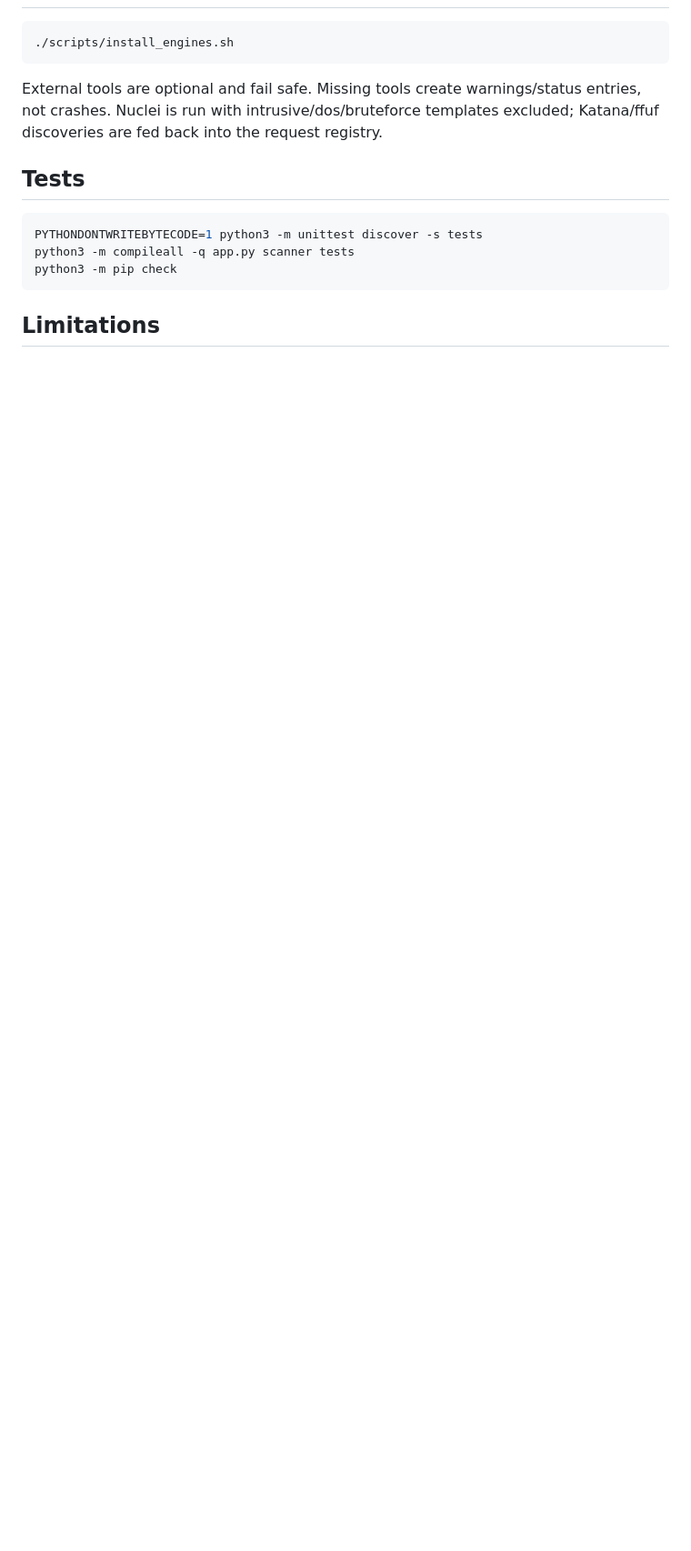
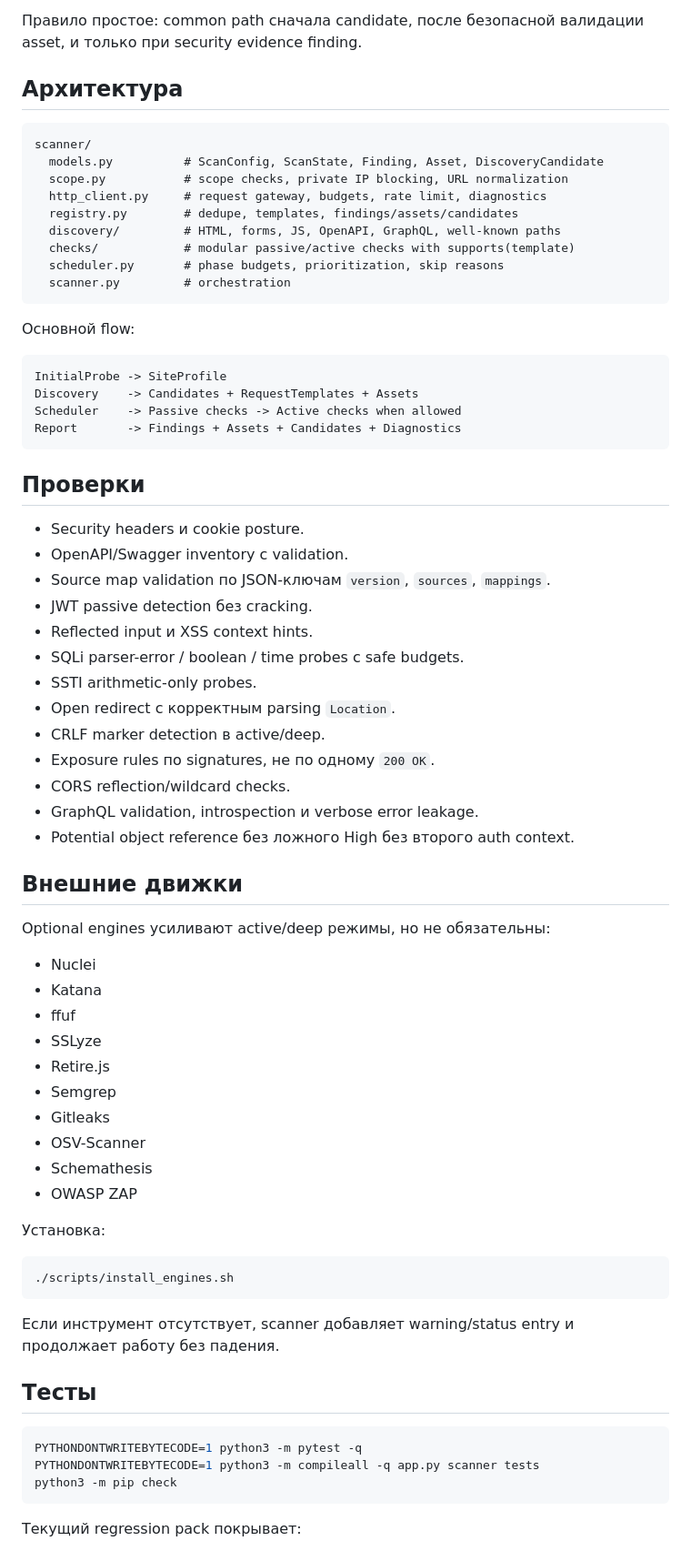
Before and after one commit to Jacksony100/WebVulnScanner, a Markdown page: README.md, the part around one of its changes. Shown at 91% size. Drawn GitHub-style; blank space fills up the shorter version.

````diff
--- a/README.md
+++ b/README.md
@@ -94,17 +139,74 @@ HTML reports are written to `reports/report.html`.
+Правило простое: common path сначала candidate, после безопасной валидации asset, и только при security evidence finding.
+
+## Архитектура
+
+```text
+scanner/
+  models.py          # ScanConfig, ScanState, Finding, Asset, DiscoveryCandidate
+  scope.py           # scope checks, private IP blocking, URL normalization
+  http_client.py     # request gateway, budgets, rate limit, diagnostics
+  registry.py        # dedupe, templates, findings/assets/candidates
+  discovery/         # HTML, forms, JS, OpenAPI, GraphQL, well-known paths
+  checks/            # modular passive/active checks with supports(template)
+  scheduler.py       # phase budgets, prioritization, skip reasons
+  scanner.py         # orchestration
+```
+
+Основной flow:
+
+```text
+InitialProbe -> SiteProfile
+Discovery    -> Candidates + RequestTemplates + Assets
+Scheduler    -> Passive checks -> Active checks when allowed
+Report       -> Findings + Assets + Candidates + Diagnostics
+```
+
+## Проверки
+
+- Security headers и cookie posture.
+- OpenAPI/Swagger inventory с validation.
+- Source map validation по JSON-ключам `version`, `sources`, `mappings`.
+- JWT passive detection без cracking.
+- Reflected input и XSS context hints.
+- SQLi parser-error / boolean / time probes с safe budgets.
+- SSTI arithmetic-only probes.
+- Open redirect с корректным parsing `Location`.
+- CRLF marker detection в active/deep.
+- Exposure rules по signatures, не по одному `200 OK`.
+- CORS reflection/wildcard checks.
+- GraphQL validation, introspection и verbose error leakage.
+- Potential object reference без ложного High без второго auth context.
+
+## Внешние движки
+
+Optional engines усиливают active/deep режимы, но не обязательны:
+
+- Nuclei
+- Katana
+- ffuf
+- SSLyze
+- Retire.js
+- Semgrep
+- Gitleaks
+- OSV-Scanner
+- Schemathesis
+- OWASP ZAP
+
+Установка:
 
 ```bash
 ./scripts/install_engines.sh
 ```
 
-External tools are optional and fail safe. Missing tools create warnings/status entries, not crashes. Nuclei is run with intrusive/dos/bruteforce templates excluded; Katana/ffuf discoveries are fed back into the request registry.
+Если инструмент отсутствует, scanner добавляет warning/status entry и продолжает работу без падения.
 
-## Tests
+## Тесты
 
 ```bash
-PYTHONDONTWRITEBYTECODE=1 python3 -m unittest discover -s tests
-python3 -m compileall -q app.py scanner tests
+PYTHONDONTWRITEBYTECODE=1 python3 -m pytest -q
+PYTHONDONTWRITEBYTECODE=1 python3 -m compileall -q app.py scanner tests
 python3 -m pip check
 ```
 
-## Limitations
+Текущий regression pack покрывает:
 
````
Also changed, not shown: other parts of README.md (+127 -70 lines).
